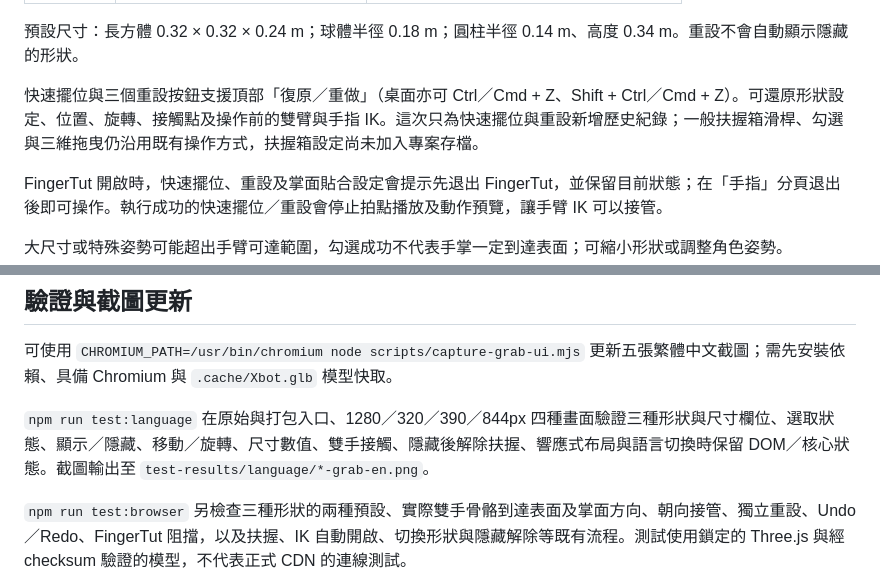
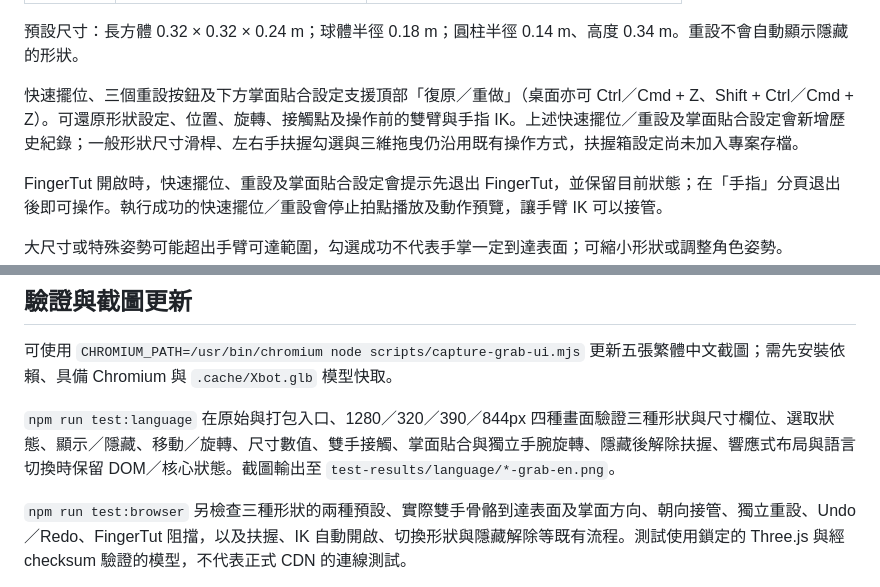
Before and after one commit to Juynwei2019/3D-TUTTING-SIMULATOR-2077, a Markdown page: docs/grab-box-mode.md, 2 parts joined by grey strips. GitHub-like rendering.

Commit message:
docs: clarify grab palm history and verification scope

```diff
--- a/docs/grab-box-mode.md
+++ b/docs/grab-box-mode.md
@@ -27,7 +27,7 @@
 
 預設尺寸：長方體 0.32 × 0.32 × 0.24 m；球體半徑 0.18 m；圓柱半徑 0.14 m、高度 0.34 m。重設不會自動顯示隱藏的形狀。
 
-快速擺位與三個重設按鈕支援頂部「復原／重做」（桌面亦可 Ctrl／Cmd + Z、Shift + Ctrl／Cmd + Z）。可還原形狀設定、位置、旋轉、接觸點及操作前的雙臂與手指 IK。這次只為快速擺位與重設新增歷史紀錄；一般扶握箱滑桿、勾選與三維拖曳仍沿用既有操作方式，扶握箱設定尚未加入專案存檔。
+快速擺位、三個重設按鈕及下方掌面貼合設定支援頂部「復原／重做」（桌面亦可 Ctrl／Cmd + Z、Shift + Ctrl／Cmd + Z）。可還原形狀設定、位置、旋轉、接觸點及操作前的雙臂與手指 IK。上述快速擺位／重設及掌面貼合設定會新增歷史紀錄；一般形狀尺寸滑桿、左右手扶握勾選與三維拖曳仍沿用既有操作方式，扶握箱設定尚未加入專案存檔。
 
 FingerTut 開啟時，快速擺位、重設及掌面貼合設定會提示先退出 FingerTut，並保留目前狀態；在「手指」分頁退出後即可操作。執行成功的快速擺位／重設會停止拍點播放及動作預覽，讓手臂 IK 可以接管。
 
@@ -86,7 +86,7 @@ FingerTut 開啟時，快速擺位、重設及掌面貼合設定會提示先退
 
 可使用 `CHROMIUM_PATH=/usr/bin/chromium node scripts/capture-grab-ui.mjs` 更新五張繁體中文截圖；需先安裝依賴、具備 Chromium 與 `.cache/Xbot.glb` 模型快取。
 
-`npm run test:language` 在原始與打包入口、1280／320／390／844px 四種畫面驗證三種形狀與尺寸欄位、選取狀態、顯示／隱藏、移動／旋轉、尺寸數值、雙手接觸、隱藏後解除扶握、響應式布局與語言切換時保留 DOM／核心狀態。截圖輸出至 `test-results/language/*-grab-en.png`。
+`npm run test:language` 在原始與打包入口、1280／320／390／844px 四種畫面驗證三種形狀與尺寸欄位、選取狀態、顯示／隱藏、移動／旋轉、尺寸數值、雙手接觸、掌面貼合與獨立手腕旋轉、隱藏後解除扶握、響應式布局與語言切換時保留 DOM／核心狀態。截圖輸出至 `test-results/language/*-grab-en.png`。
 
 `npm run test:browser` 另檢查三種形狀的兩種預設、實際雙手骨骼到達表面及掌面方向、朝向接管、獨立重設、Undo／Redo、FingerTut 阻擋，以及扶握、IK 自動開啟、切換形狀與隱藏解除等既有流程。測試使用鎖定的 Three.js 與經 checksum 驗證的模型，不代表正式 CDN 的連線測試。
 
```
